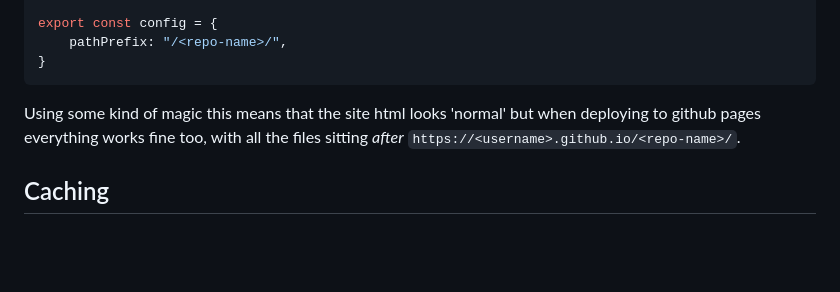
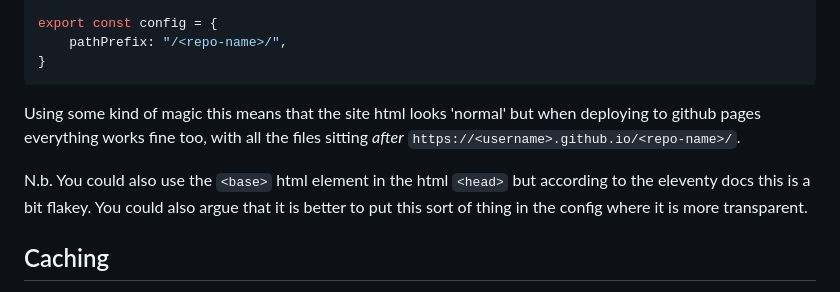
Before and after one commit to aewshopping/eleventy_githubpages_minimal, a Markdown page: README.md, the part around the change printed below. GitHub-like rendering; blank space fills up the shorter version.

````diff
--- a/README.md
+++ b/README.md
@@ -78,6 +78,8 @@ export const config = {
 ```
 Using some kind of magic this means that the site html looks 'normal' but when deploying to github pages everything works fine too, with all the files sitting _after_ `https://<username>.github.io/<repo-name>/`.
 
+N.b. You could also use the `<base>` html element in the html `<head>` but according to the eleventy docs this is a bit flakey. You could also argue that it is better to put this sort of thing in the config where it is more transparent.
+
 ## Caching
 
 Not quite sure why but caching seems a bit slow or maybe even 'unbusted' when using github pages, for eg on updates to a css file. I think for a proper site I would deploy externally on Netlify until I had a better handle on this.
````
Also changed, not shown: other parts of README.md (+2 -2 lines).
